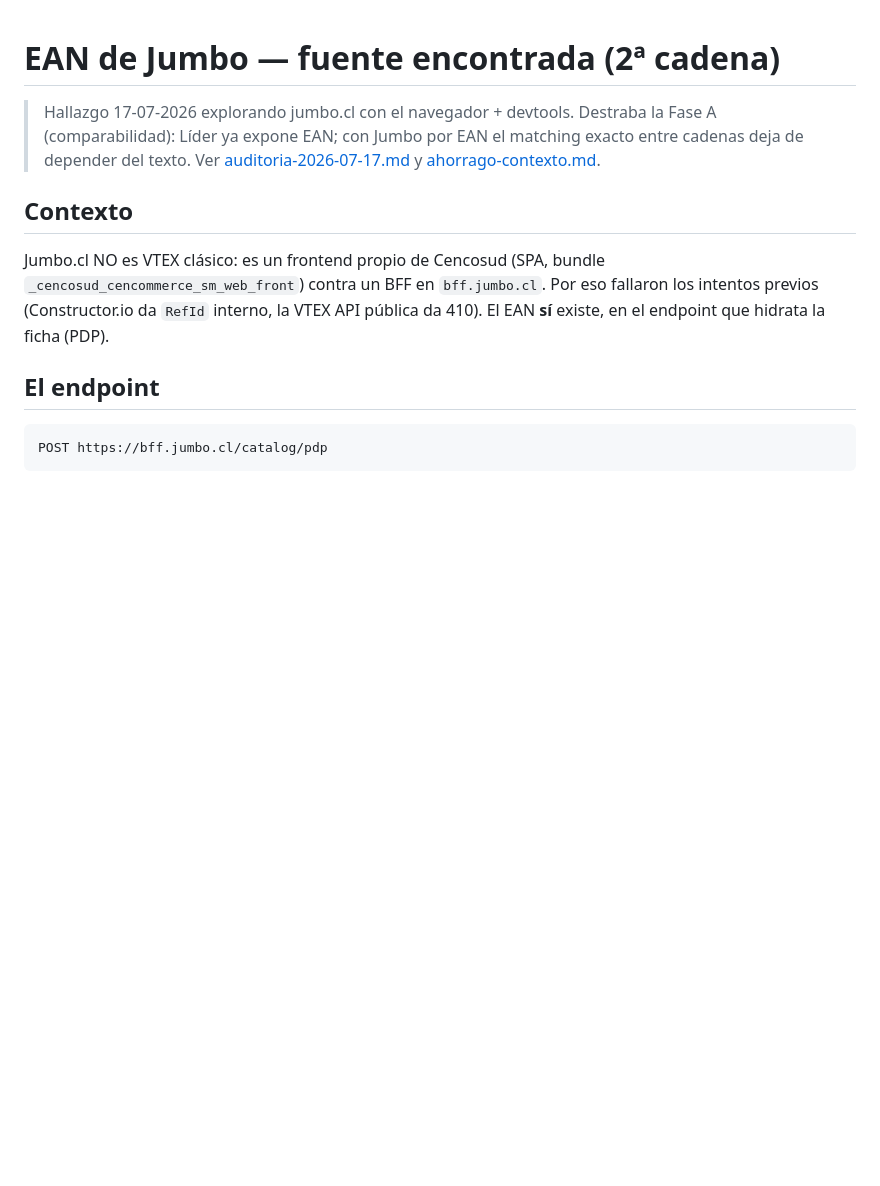
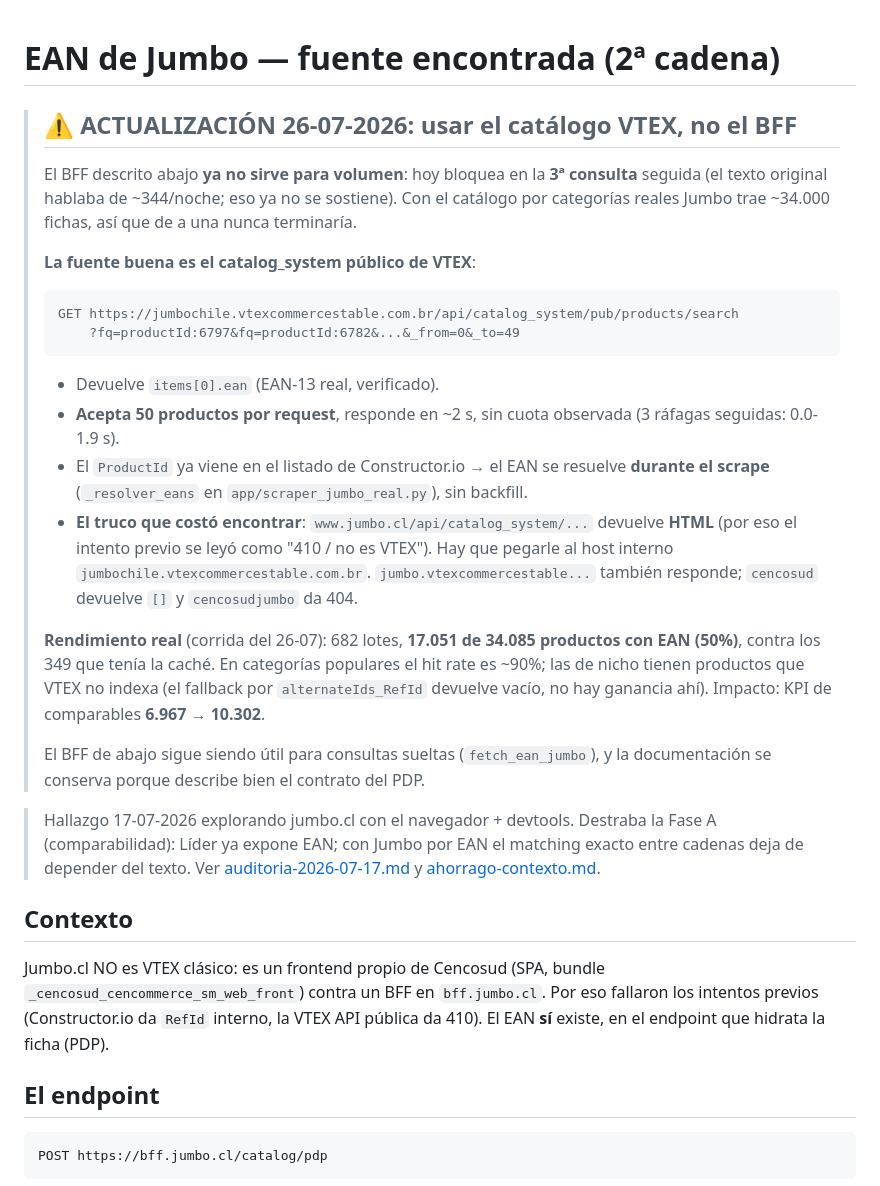
Before and after one commit to alarcongonzalo18-web/ahorrago, a Markdown page: app/docs/ean-jumbo.md, the part around the change. GitHub-like rendering; blank space fills up the shorter version.

Commit message:
docs(ean-jumbo): el catalogo VTEX reemplaza al BFF para volumen
El BFF ahora bloquea en la 3a consulta. Documenta el endpoint VTEX (lotes de 50,
sin cuota), el rendimiento real medido y el detalle que costo encontrar: el
dominio de la tienda sirve HTML, hay que usar el host interno vtexcommercestable.

Co-Authored-By: Claude Opus 5 <noreply@anthropic.com>

````diff
--- a/app/docs/ean-jumbo.md
+++ b/app/docs/ean-jumbo.md
@@ -1,4 +1,35 @@
 # EAN de Jumbo — fuente encontrada (2ª cadena)
+
+> ## ⚠️ ACTUALIZACIÓN 26-07-2026: usar el catálogo VTEX, no el BFF
+>
+> El BFF descrito abajo **ya no sirve para volumen**: hoy bloquea en la **3ª consulta**
+> seguida (el texto original hablaba de ~344/noche; eso ya no se sostiene). Con el catálogo
+> por categorías reales Jumbo trae ~34.000 fichas, así que de a una nunca terminaría.
+>
+> **La fuente buena es el catalog_system público de VTEX**:
+>
+> ```
+> GET https://jumbochile.vtexcommercestable.com.br/api/catalog_system/pub/products/search
+>     ?fq=productId:6797&fq=productId:6782&...&_from=0&_to=49
+> ```
+>
+> - Devuelve `items[0].ean` (EAN-13 real, verificado).
+> - **Acepta 50 productos por request**, responde en ~2 s, sin cuota observada
+>   (3 ráfagas seguidas: 0.0-1.9 s).
+> - El `ProductId` ya viene en el listado de Constructor.io → el EAN se resuelve
+>   **durante el scrape** (`_resolver_eans` en `app/scraper_jumbo_real.py`), sin backfill.
+> - **El truco que costó encontrar**: `www.jumbo.cl/api/catalog_system/...` devuelve **HTML**
+>   (por eso el intento previo se leyó como "410 / no es VTEX"). Hay que pegarle al host
+>   interno `jumbochile.vtexcommercestable.com.br`. `jumbo.vtexcommercestable...` también
+>   responde; `cencosud` devuelve `[]` y `cencosudjumbo` da 404.
+>
+> **Rendimiento real** (corrida del 26-07): 682 lotes, **17.051 de 34.085 productos con EAN
+> (50%)**, contra los 349 que tenía la caché. En categorías populares el hit rate es ~90%;
+> las de nicho tienen productos que VTEX no indexa (el fallback por `alternateIds_RefId`
+> devuelve vacío, no hay ganancia ahí). Impacto: KPI de comparables **6.967 → 10.302**.
+>
+> El BFF de abajo sigue siendo útil para consultas sueltas (`fetch_ean_jumbo`), y la
+> documentación se conserva porque describe bien el contrato del PDP.
 
 > Hallazgo 17-07-2026 explorando jumbo.cl con el navegador + devtools. Destraba la Fase A
 > (comparabilidad): Líder ya expone EAN; con Jumbo por EAN el matching exacto entre cadenas
````
